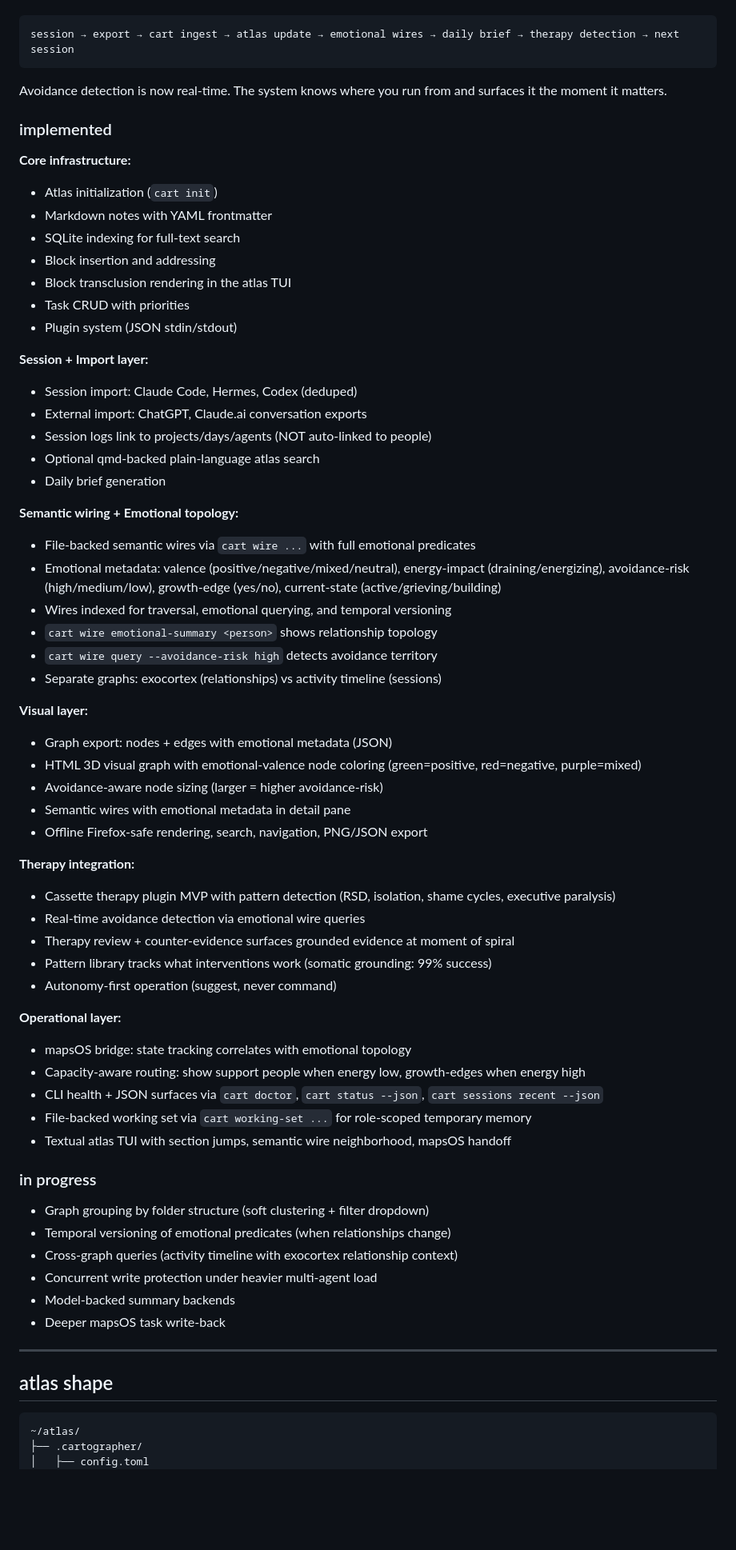
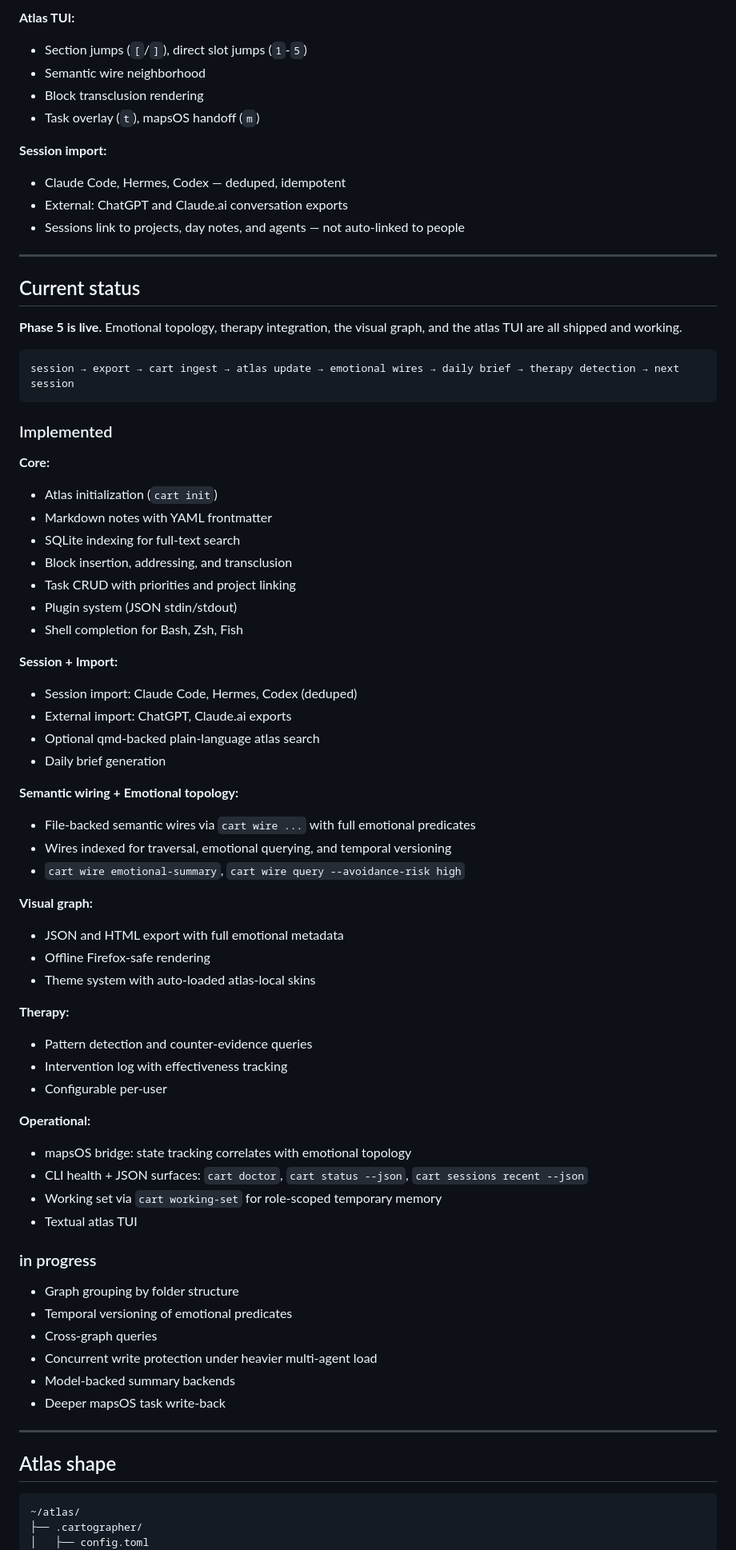
Before and after one commit to nosleepcassette/cartographer, a Markdown page: README.md, the part around one of its changes. Shown at 80% size. GitHub-like rendering; blank space fills up the shorter version.

````diff
--- a/README.md
+++ b/README.md
@@ -112,69 +217,74 @@ cartographer assumes both exist and treats them as first-class:
+**Atlas TUI:**
+- Section jumps (`[`/`]`), direct slot jumps (`1`-`5`)
+- Semantic wire neighborhood
+- Block transclusion rendering
+- Task overlay (`t`), mapsOS handoff (`m`)
+
+**Session import:**
+- Claude Code, Hermes, Codex — deduped, idempotent
+- External: ChatGPT and Claude.ai conversation exports
+- Sessions link to projects, day notes, and agents — not auto-linked to people
+
+---
+
+## Current status
+
+**Phase 5 is live.** Emotional topology, therapy integration, the visual graph, and the atlas TUI are all shipped and working.
 
 ```text
 session → export → cart ingest → atlas update → emotional wires → daily brief → therapy detection → next session
 ```
 
-Avoidance detection is now real-time. The system knows where you run from and surfaces it the moment it matters.
+### Implemented
 
-### implemented
-
-**Core infrastructure:**
+**Core:**
 - Atlas initialization (`cart init`)
 - Markdown notes with YAML frontmatter
 - SQLite indexing for full-text search
-- Block insertion and addressing
-- Block transclusion rendering in the atlas TUI
-- Task CRUD with priorities
+- Block insertion, addressing, and transclusion
+- Task CRUD with priorities and project linking
 - Plugin system (JSON stdin/stdout)
+- Shell completion for Bash, Zsh, Fish
 
-**Session + Import layer:**
+**Session + Import:**
 - Session import: Claude Code, Hermes, Codex (deduped)
-- External import: ChatGPT, Claude.ai conversation exports
-- Session logs link to projects/days/agents (NOT auto-linked to people)
+- External import: ChatGPT, Claude.ai exports
 - Optional qmd-backed plain-language atlas search
 - Daily brief generation
 
 **Semantic wiring + Emotional topology:**
 - File-backed semantic wires via `cart wire ...` with full emotional predicates
-- Emotional metadata: valence (positive/negative/mixed/neutral), energy-impact (draining/energizing), avoidance-risk (high/medium/low), growth-edge (yes/no), current-state (active/grieving/building)
 - Wires indexed for traversal, emotional querying, and temporal versioning
-- `cart wire emotional-summary <person>` shows relationship topology
-- `cart wire query --avoidance-risk high` detects avoidance territory
-- Separate graphs: exocortex (relationships) vs activity timeline (sessions)
+- `cart wire emotional-summary`, `cart wire query --avoidance-risk high`
 
-**Visual layer:**
-- Graph export: nodes + edges with emotional metadata (JSON)
-- HTML 3D visual graph with emotional-valence node coloring (green=positive, red=negative, purple=mixed)
-- Avoidance-aware node sizing (larger = higher avoidance-risk)
-- Semantic wires with emotional metadata in detail pane
-- Offline Firefox-safe rendering, search, navigation, PNG/JSON export
+**Visual graph:**
+- JSON and HTML export with full emotional metadata
+- Offline Firefox-safe rendering
+- Theme system with auto-loaded atlas-local skins
 
-**Therapy integration:**
-- Cassette therapy plugin MVP with pattern detection (RSD, isolation, shame cycles, executive paralysis)
-- Real-time avoidance detection via emotional wire queries
-- Therapy review + counter-evidence surfaces grounded evidence at moment of spiral
-- Pattern library tracks what interventions work (somatic grounding: 99% success)
-- Autonomy-first operation (suggest, never command)
+**Therapy:**
+- Pattern detection and counter-evidence queries
+- Intervention log with effectiveness tracking
+- Configurable per-user
 
-**Operational layer:**
+**Operational:**
 - mapsOS bridge: state tracking correlates with emotional topology
-- Capacity-aware routing: show support people when energy low, growth-edges when energy high
-- CLI health + JSON surfaces via `cart doctor`, `cart status --json`, `cart sessions recent --json`
-- File-backed working set via `cart working-set ...` for role-scoped temporary memory
-- Textual atlas TUI with section jumps, semantic wire neighborhood, mapsOS handoff
+- CLI health + JSON surfaces: `cart doctor`, `cart status --json`, `cart sessions recent --json`
+- Working set via `cart working-set` for role-scoped temporary memory
+- Textual atlas TUI
 
 ### in progress
 
-- Graph grouping by folder structure (soft clustering + filter dropdown)
-- Temporal versioning of emotional predicates (when relationships change)
-- Cross-graph queries (activity timeline with exocortex relationship context)
+- Graph grouping by folder structure
+- Temporal versioning of emotional predicates
+- Cross-graph queries
 - Concurrent write protection under heavier multi-agent load
 - Model-backed summary backends
 - Deeper mapsOS task write-back
 
 ---
 
-## atlas shape
+## Atlas shape
 
 ```text
 ~/atlas/
````
Also changed, not shown: other parts of README.md (+285 -241 lines).
